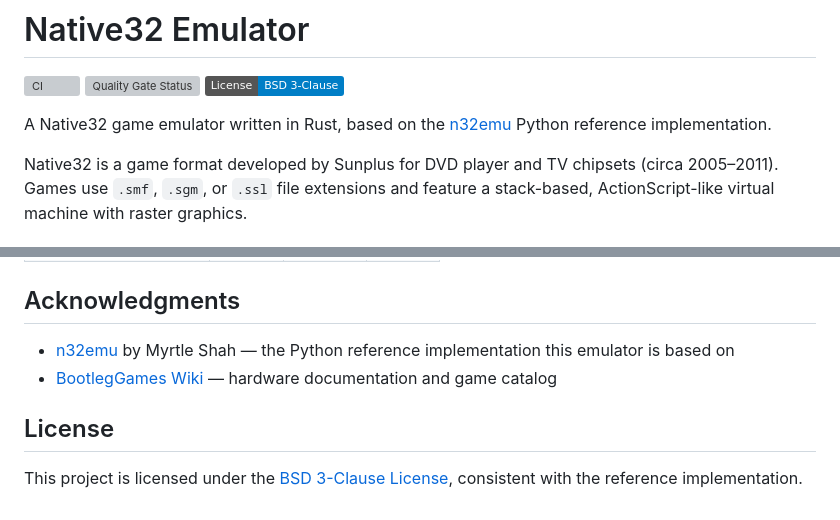
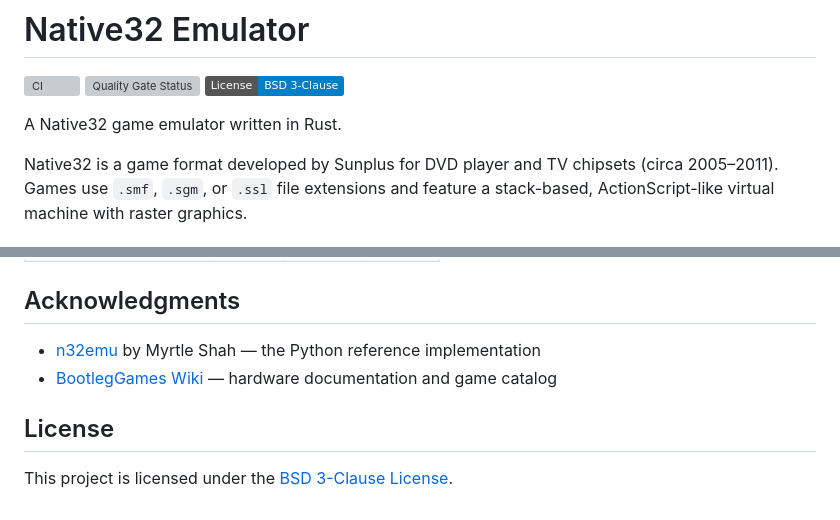
Before and after one commit to jiangxincode/Native32Emu, a Markdown page: README.md, 2 parts joined by grey strips. GitHub-like rendering; badges without logos; grey boxes are pictures that could not be loaded.

Commit message:
更新 README.md

```diff
--- a/README.md
+++ b/README.md
@@ -4,7 +4,7 @@
 [![Quality Gate Status](https://sonarcloud.io/api/project_badges/measure?project=jiangxincode_Native32Emu&metric=alert_status)](https://sonarcloud.io/dashboard?id=jiangxincode_Native32Emu)
 [![License: BSD 3-Clause](https://img.shields.io/badge/License-BSD%203--Clause-blue.svg)](LICENSE)
 
-A Native32 game emulator written in Rust, based on the [n32emu](https://github.com/gatecat/n32emu) Python reference implementation.
+A Native32 game emulator written in Rust.
 
 Native32 is a game format developed by Sunplus for DVD player and TV chipsets (circa 2005–2011). Games use `.smf`, `.sgm`, or `.ssl` file extensions and feature a stack-based, ActionScript-like virtual machine with raster graphics.
 
@@ -252,9 +252,9 @@ All 84 Native32 games in the test suite load and run without fatal errors. Each
 
 ## Acknowledgments
 
-- [n32emu](https://github.com/gatecat/n32emu) by Myrtle Shah — the Python reference implementation this emulator is based on
+- [n32emu](https://github.com/gatecat/n32emu) by Myrtle Shah — the Python reference implementation
 - [BootlegGames Wiki](https://bootleggames.fandom.com/wiki/Native_32) — hardware documentation and game catalog
 
 ## License
 
-This project is licensed under the [BSD 3-Clause License](third_party/n32emu/COPYING), consistent with the reference implementation.
+This project is licensed under the [BSD 3-Clause License](LICENSE).
```
